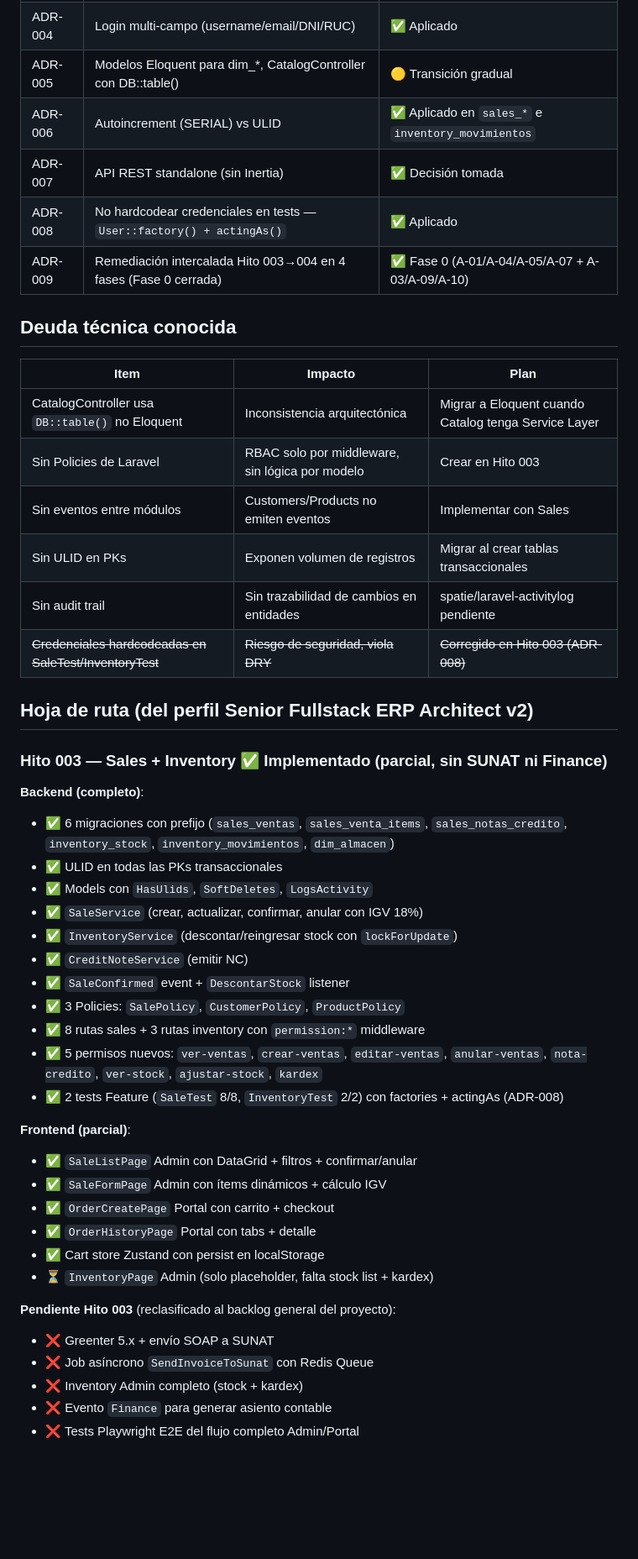
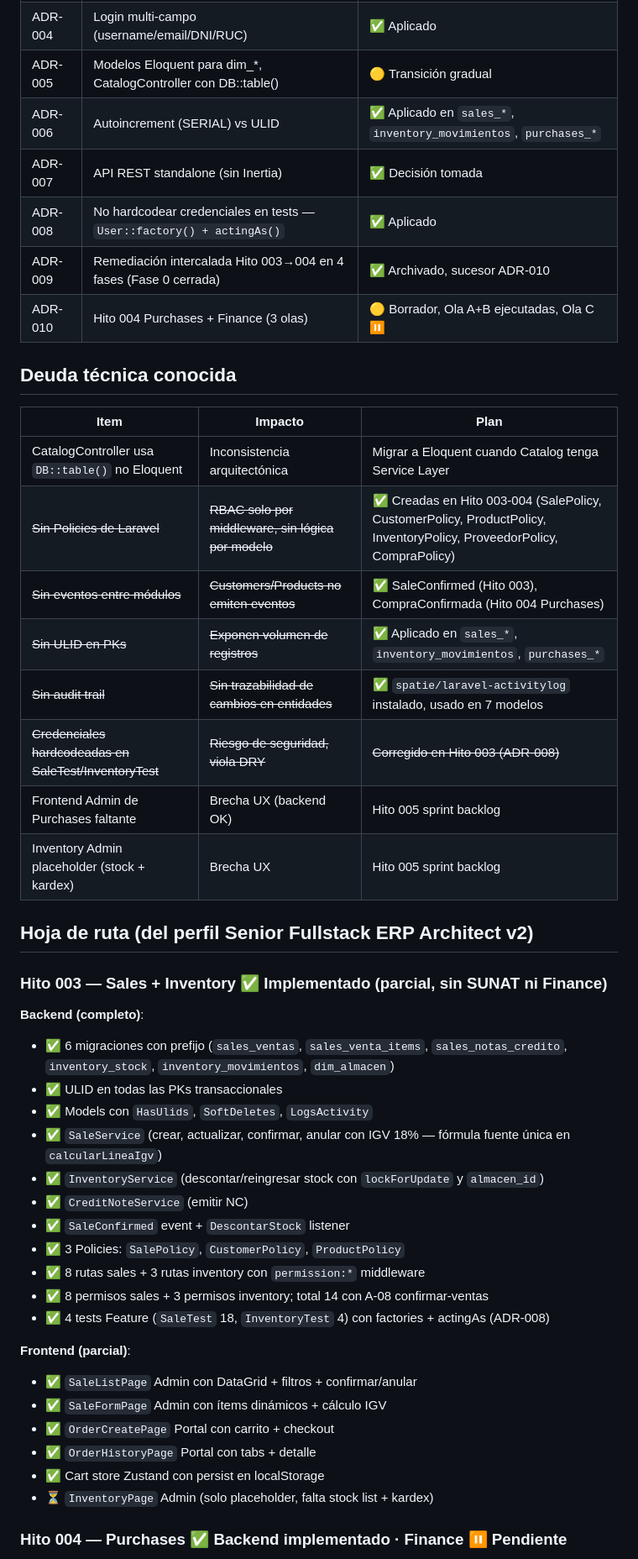
Before and after one commit to jaanyarin/repo_armora_sac, a Markdown page: AGENTS.md, the part around one of its changes. Shown at 84% size. Drawn GitHub-style; blank space fills up the shorter version.

```diff
--- a/AGENTS.md
+++ b/AGENTS.md
@@ -138,21 +143,24 @@ PostgreSQL 16, esquema dimensional (catálogos SUNAT compatibles).
 | ADR-003 | Dual-Frontend Architecture (Admin + Portal) | ✅ Aplicado |
 | ADR-004 | Login multi-campo (username/email/DNI/RUC) | ✅ Aplicado |
 | ADR-005 | Modelos Eloquent para dim_*, CatalogController con DB::table() | 🟡 Transición gradual |
-| ADR-006 | Autoincrement (SERIAL) vs ULID | ✅ Aplicado en `sales_*` e `inventory_movimientos` |
+| ADR-006 | Autoincrement (SERIAL) vs ULID | ✅ Aplicado en `sales_*`, `inventory_movimientos`, `purchases_*` |
 | ADR-007 | API REST standalone (sin Inertia) | ✅ Decisión tomada |
 | ADR-008 | No hardcodear credenciales en tests — `User::factory() + actingAs()` | ✅ Aplicado |
-| ADR-009 | Remediación intercalada Hito 003→004 en 4 fases (Fase 0 cerrada) | ✅ Fase 0 (A-01/A-04/A-05/A-07 + A-03/A-09/A-10) |
+| ADR-009 | Remediación intercalada Hito 003→004 en 4 fases (Fase 0 cerrada) | ✅ Archivado, sucesor ADR-010 |
+| ADR-010 | Hito 004 Purchases + Finance (3 olas) | 🟡 Borrador, Ola A+B ejecutadas, Ola C ⏸ |
 
 ## Deuda técnica conocida
 
 | Item | Impacto | Plan |
 |---|---|---|
 | CatalogController usa `DB::table()` no Eloquent | Inconsistencia arquitectónica | Migrar a Eloquent cuando Catalog tenga Service Layer |
-| Sin Policies de Laravel | RBAC solo por middleware, sin lógica por modelo | Crear en Hito 003 |
-| Sin eventos entre módulos | Customers/Products no emiten eventos | Implementar con Sales |
-| Sin ULID en PKs | Exponen volumen de registros | Migrar al crear tablas transaccionales |
-| Sin audit trail | Sin trazabilidad de cambios en entidades | spatie/laravel-activitylog pendiente |
+| ~~Sin Policies de Laravel~~ | ~~RBAC solo por middleware, sin lógica por modelo~~ | ✅ Creadas en Hito 003-004 (SalePolicy, CustomerPolicy, ProductPolicy, InventoryPolicy, ProveedorPolicy, CompraPolicy) |
+| ~~Sin eventos entre módulos~~ | ~~Customers/Products no emiten eventos~~ | ✅ SaleConfirmed (Hito 003), CompraConfirmada (Hito 004 Purchases) |
+| ~~Sin ULID en PKs~~ | ~~Exponen volumen de registros~~ | ✅ Aplicado en `sales_*`, `inventory_movimientos`, `purchases_*` |
+| ~~Sin audit trail~~ | ~~Sin trazabilidad de cambios en entidades~~ | ✅ `spatie/laravel-activitylog` instalado, usado en 7 modelos |
 | ~~Credenciales hardcodeadas en SaleTest/InventoryTest~~ | ~~Riesgo de seguridad, viola DRY~~ | ~~Corregido en Hito 003 (ADR-008)~~ |
+| Frontend Admin de Purchases faltante | Brecha UX (backend OK) | Hito 005 sprint backlog |
+| Inventory Admin placeholder (stock + kardex) | Brecha UX | Hito 005 sprint backlog |
 
 ## Hoja de ruta (del perfil Senior Fullstack ERP Architect v2)
 
@@ -162,14 +170,14 @@ PostgreSQL 16, esquema dimensional (catálogos SUNAT compatibles).
 - ✅ 6 migraciones con prefijo (`sales_ventas`, `sales_venta_items`, `sales_notas_credito`, `inventory_stock`, `inventory_movimientos`, `dim_almacen`)
 - ✅ ULID en todas las PKs transaccionales
 - ✅ Models con `HasUlids`, `SoftDeletes`, `LogsActivity`
-- ✅ `SaleService` (crear, actualizar, confirmar, anular con IGV 18%)
-- ✅ `InventoryService` (descontar/reingresar stock con `lockForUpdate`)
+- ✅ `SaleService` (crear, actualizar, confirmar, anular con IGV 18% — fórmula fuente única en `calcularLineaIgv`)
+- ✅ `InventoryService` (descontar/reingresar stock con `lockForUpdate` y `almacen_id`)
 - ✅ `CreditNoteService` (emitir NC)
 - ✅ `SaleConfirmed` event + `DescontarStock` listener
 - ✅ 3 Policies: `SalePolicy`, `CustomerPolicy`, `ProductPolicy`
 - ✅ 8 rutas sales + 3 rutas inventory con `permission:*` middleware
-- ✅ 5 permisos nuevos: `ver-ventas`, `crear-ventas`, `editar-ventas`, `anular-ventas`, `nota-credito`, `ver-stock`, `ajustar-stock`, `kardex`
-- ✅ 2 tests Feature (`SaleTest` 8/8, `InventoryTest` 2/2) con factories + actingAs (ADR-008)
+- ✅ 8 permisos sales + 3 permisos inventory; total 14 con A-08 confirmar-ventas
+- ✅ 4 tests Feature (`SaleTest` 18, `InventoryTest` 4) con factories + actingAs (ADR-008)
 
 **Frontend (parcial)**:
 - ✅ `SaleListPage` Admin con DataGrid + filtros + confirmar/anular
@@ -179,10 +187,5 @@ PostgreSQL 16, esquema dimensional (catálogos SUNAT compatibles).
 - ✅ Cart store Zustand con persist en localStorage
 - ⏳ `InventoryPage` Admin (solo placeholder, falta stock list + kardex)
 
-**Pendiente Hito 003** (reclasificado al backlog general del proyecto):
-- ❌ Greenter 5.x + envío SOAP a SUNAT
-- ❌ Job asíncrono `SendInvoiceToSunat` con Redis Queue
-- ❌ Inventory Admin completo (stock + kardex)
-- ❌ Evento `Finance` para generar asiento contable
-- ❌ Tests Playwright E2E del flujo completo Admin/Portal
+### Hito 004 — Purchases ✅ Backend implementado · Finance ⏸ Pendiente
 
```
Also changed, not shown: other parts of AGENTS.md (+42 -12 lines), _auditoria/HITO-INTERCALAR-002/solicitud-validacion-ola-a-b.md (added, +208 -0 lines), _docs_desarrollo/HITO-INTERCALAR-002-plan-implementacion.md (added, +448 -0 lines).
